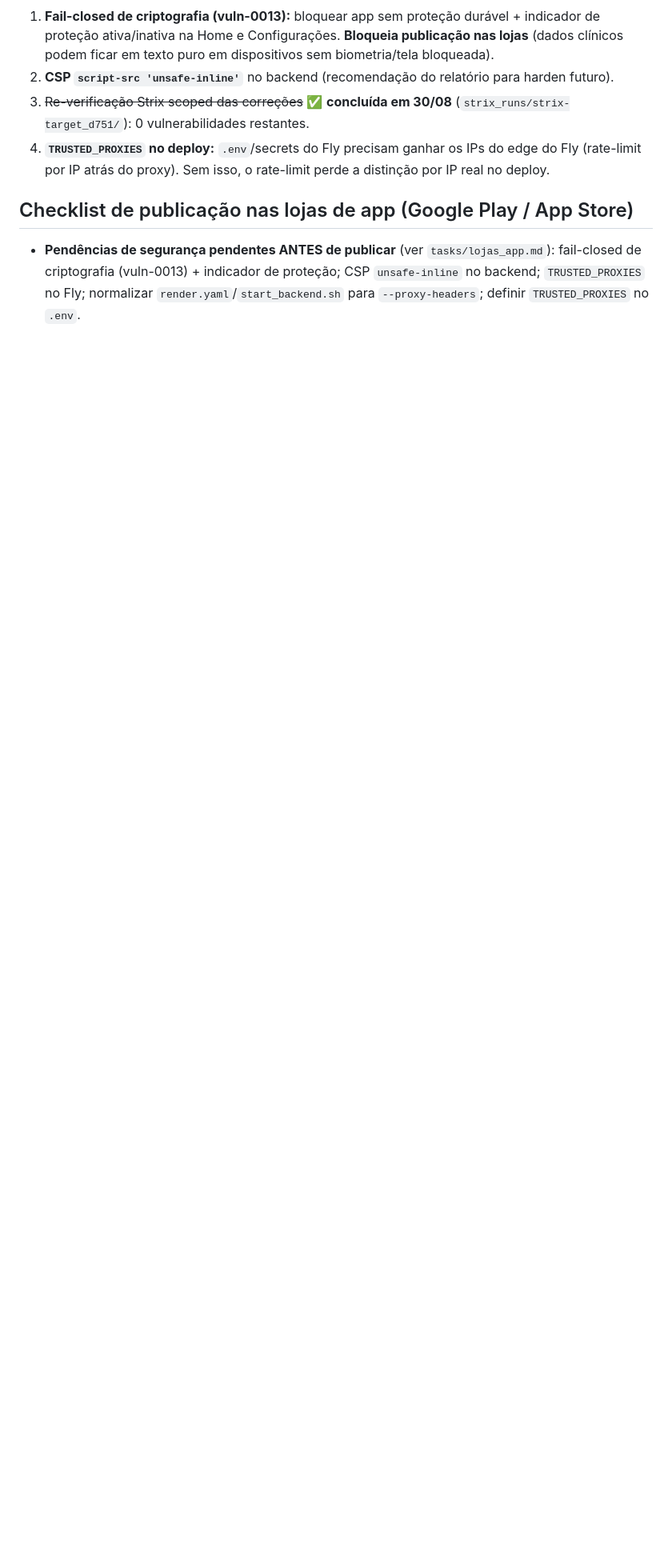
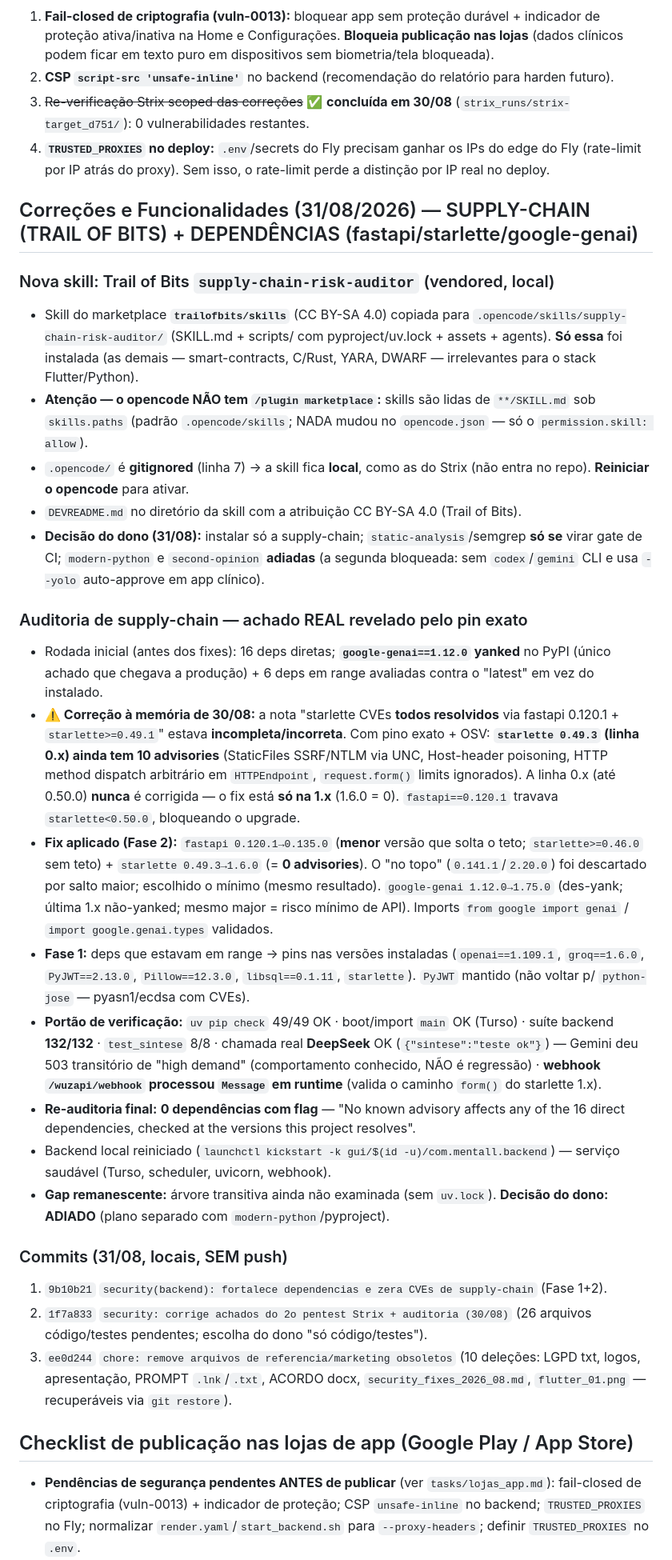
Before and after one commit to rodrigolemospsi/mentall-api, a Markdown page: AGENTS.md, the part around the change. Shown at 80% size. Drawn GitHub-style; blank space fills up the shorter version.

Commit message:
docs: registra sessao 31/08 - supply-chain Trail of Bits + deps (fastapi/starlette/google-genai)

```diff
--- a/AGENTS.md
+++ b/AGENTS.md
@@ -286,6 +286,30 @@ TDD (testes RED antes de cada fix). Re-verificados no HEAD e corrigidos:
 2. **CSP `script-src 'unsafe-inline'`** no backend (recomendação do relatório para harden futuro).
 3. ~~Re-verificação Strix scoped das correções~~ ✅ **concluída em 30/08** (`strix_runs/strix-target_d751/`): 0 vulnerabilidades restantes.
 4. **`TRUSTED_PROXIES` no deploy:** `.env`/secrets do Fly precisam ganhar os IPs do edge do Fly (rate-limit por IP atrás do proxy). Sem isso, o rate-limit perde a distinção por IP real no deploy.
+
+## Correções e Funcionalidades (31/08/2026) — SUPPLY-CHAIN (TRAIL OF BITS) + DEPENDÊNCIAS (fastapi/starlette/google-genai)
+
+### Nova skill: Trail of Bits `supply-chain-risk-auditor` (vendored, local)
+- Skill do marketplace **`trailofbits/skills`** (CC BY-SA 4.0) copiada para `.opencode/skills/supply-chain-risk-auditor/` (SKILL.md + scripts/ com pyproject/uv.lock + assets + agents). **Só essa** foi instalada (as demais — smart-contracts, C/Rust, YARA, DWARF — irrelevantes para o stack Flutter/Python).
+- **Atenção — o opencode NÃO tem `/plugin marketplace`:** skills são lidas de `**/SKILL.md` sob `skills.paths` (padrão `.opencode/skills`; NADA mudou no `opencode.json` — só o `permission.skill: allow`).
+- `.opencode/` é **gitignored** (linha 7) → a skill fica **local**, como as do Strix (não entra no repo). **Reiniciar o opencode** para ativar.
+- `DEVREADME.md` no diretório da skill com a atribuição CC BY-SA 4.0 (Trail of Bits).
+- **Decisão do dono (31/08):** instalar só a supply-chain; `static-analysis`/semgrep **só se** virar gate de CI; `modern-python` e `second-opinion` **adiadas** (a segunda bloqueada: sem `codex`/`gemini` CLI e usa `--yolo` auto-approve em app clínico).
+
+### Auditoria de supply-chain — achado REAL revelado pelo pin exato
+- Rodada inicial (antes dos fixes): 16 deps diretas; **`google-genai==1.12.0` yanked** no PyPI (único achado que chegava a produção) + 6 deps em range avaliadas contra o "latest" em vez do instalado.
+- **⚠️ Correção à memória de 30/08:** a nota "starlette CVEs **todos resolvidos** via fastapi 0.120.1 + `starlette>=0.49.1`" estava **incompleta/incorreta**. Com pino exato + OSV: **`starlette 0.49.3` (linha 0.x) ainda tem 10 advisories** (StaticFiles SSRF/NTLM via UNC, Host-header poisoning, HTTP method dispatch arbitrário em `HTTPEndpoint`, `request.form()` limits ignorados). A linha 0.x (até 0.50.0) **nunca** é corrigida — o fix está **só na 1.x** (1.6.0 = 0). `fastapi==0.120.1` travava `starlette<0.50.0`, bloqueando o upgrade.
+- **Fix aplicado (Fase 2):** `fastapi 0.120.1→0.135.0` (**menor** versão que solta o teto; `starlette>=0.46.0` sem teto) + `starlette 0.49.3→1.6.0` (= **0 advisories**). O "no topo" (`0.141.1`/`2.20.0`) foi descartado por salto maior; escolhido o mínimo (mesmo resultado). `google-genai 1.12.0→1.75.0` (des-yank; última 1.x não-yanked; mesmo major = risco mínimo de API). Imports `from google import genai` / `import google.genai.types` validados.
+- **Fase 1:** deps que estavam em range → pins nas versões instaladas (`openai==1.109.1`, `groq==1.6.0`, `PyJWT==2.13.0`, `Pillow==12.3.0`, `libsql==0.1.11`, `starlette`). `PyJWT` mantido (não voltar p/ `python-jose` — pyasn1/ecdsa com CVEs).
+- **Portão de verificação:** `uv pip check` 49/49 OK · boot/import `main` OK (Turso) · suíte backend **132/132** · `test_sintese` 8/8 · chamada real **DeepSeek** OK (`{"sintese":"teste ok"}`) — Gemini deu 503 transitório de "high demand" (comportamento conhecido, NÃO é regressão) · **webhook `/wuzapi/webhook` processou `Message` em runtime** (valida o caminho `form()` do starlette 1.x).
+- **Re-auditoria final:** **0 dependências com flag** — "No known advisory affects any of the 16 direct dependencies, checked at the versions this project resolves".
+- Backend local reiniciado (`launchctl kickstart -k gui/$(id -u)/com.mentall.backend`) — serviço saudável (Turso, scheduler, uvicorn, webhook).
+- **Gap remanescente:** árvore transitiva ainda não examinada (sem `uv.lock`). **Decisão do dono: ADIADO** (plano separado com `modern-python`/pyproject).
+
+### Commits (31/08, locais, SEM push)
+1. `9b10b21` `security(backend): fortalece dependencias e zera CVEs de supply-chain` (Fase 1+2).
+2. `1f7a833` `security: corrige achados do 2o pentest Strix + auditoria (30/08)` (26 arquivos código/testes pendentes; escolha do dono "só código/testes").
+3. `ee0d244` `chore: remove arquivos de referencia/marketing obsoletos` (10 deleções: LGPD txt, logos, apresentação, PROMPT `.lnk`/`.txt`, ACORDO docx, `security_fixes_2026_08.md`, `flutter_01.png` — recuperáveis via `git restore`).
 
 ## Checklist de publicação nas lojas de app (Google Play / App Store)
 - **Pendências de segurança pendentes ANTES de publicar** (ver `tasks/lojas_app.md`): fail-closed de criptografia (vuln-0013) + indicador de proteção; CSP `unsafe-inline` no backend; `TRUSTED_PROXIES` no Fly; normalizar `render.yaml`/`start_backend.sh` para `--proxy-headers`; definir `TRUSTED_PROXIES` no `.env`.
```
